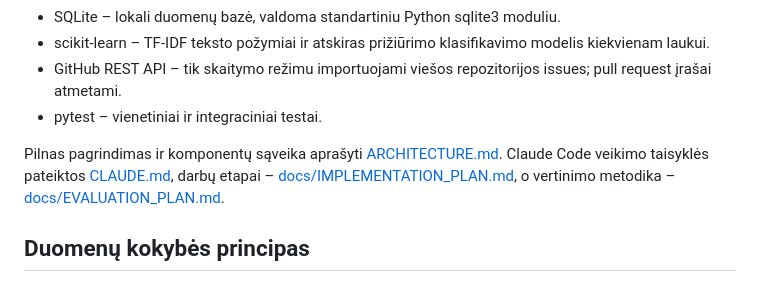
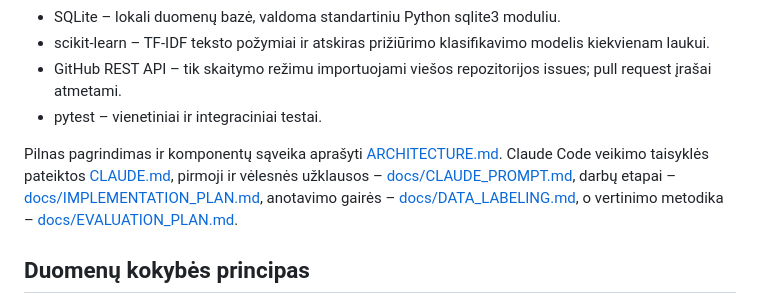
Before and after one commit to darijuslip902/Bakalauras, a Markdown page: README.md, the part around the change. GitHub-like rendering.

Commit message:
docs: link Claude prompts from README

```diff
--- a/README.md
+++ b/README.md
@@ -16,7 +16,7 @@ Automatiškai pasiūlyti klaidos **kategoriją**, **sudėtingumo lygį** ir **pr
 - GitHub REST API – tik skaitymo režimu importuojami viešos repozitorijos issues; pull request įrašai atmetami.
 - pytest – vienetiniai ir integraciniai testai.
 
-Pilnas pagrindimas ir komponentų sąveika aprašyti [ARCHITECTURE.md](ARCHITECTURE.md). Claude Code veikimo taisyklės pateiktos [CLAUDE.md](CLAUDE.md), darbų etapai – [docs/IMPLEMENTATION_PLAN.md](docs/IMPLEMENTATION_PLAN.md), o vertinimo metodika – [docs/EVALUATION_PLAN.md](docs/EVALUATION_PLAN.md).
+Pilnas pagrindimas ir komponentų sąveika aprašyti [ARCHITECTURE.md](ARCHITECTURE.md). Claude Code veikimo taisyklės pateiktos [CLAUDE.md](CLAUDE.md), pirmoji ir vėlesnės užklausos – [docs/CLAUDE_PROMPT.md](docs/CLAUDE_PROMPT.md), darbų etapai – [docs/IMPLEMENTATION_PLAN.md](docs/IMPLEMENTATION_PLAN.md), anotavimo gairės – [docs/DATA_LABELING.md](docs/DATA_LABELING.md), o vertinimo metodika – [docs/EVALUATION_PLAN.md](docs/EVALUATION_PLAN.md).
 
 ## Duomenų kokybės principas
 
```
